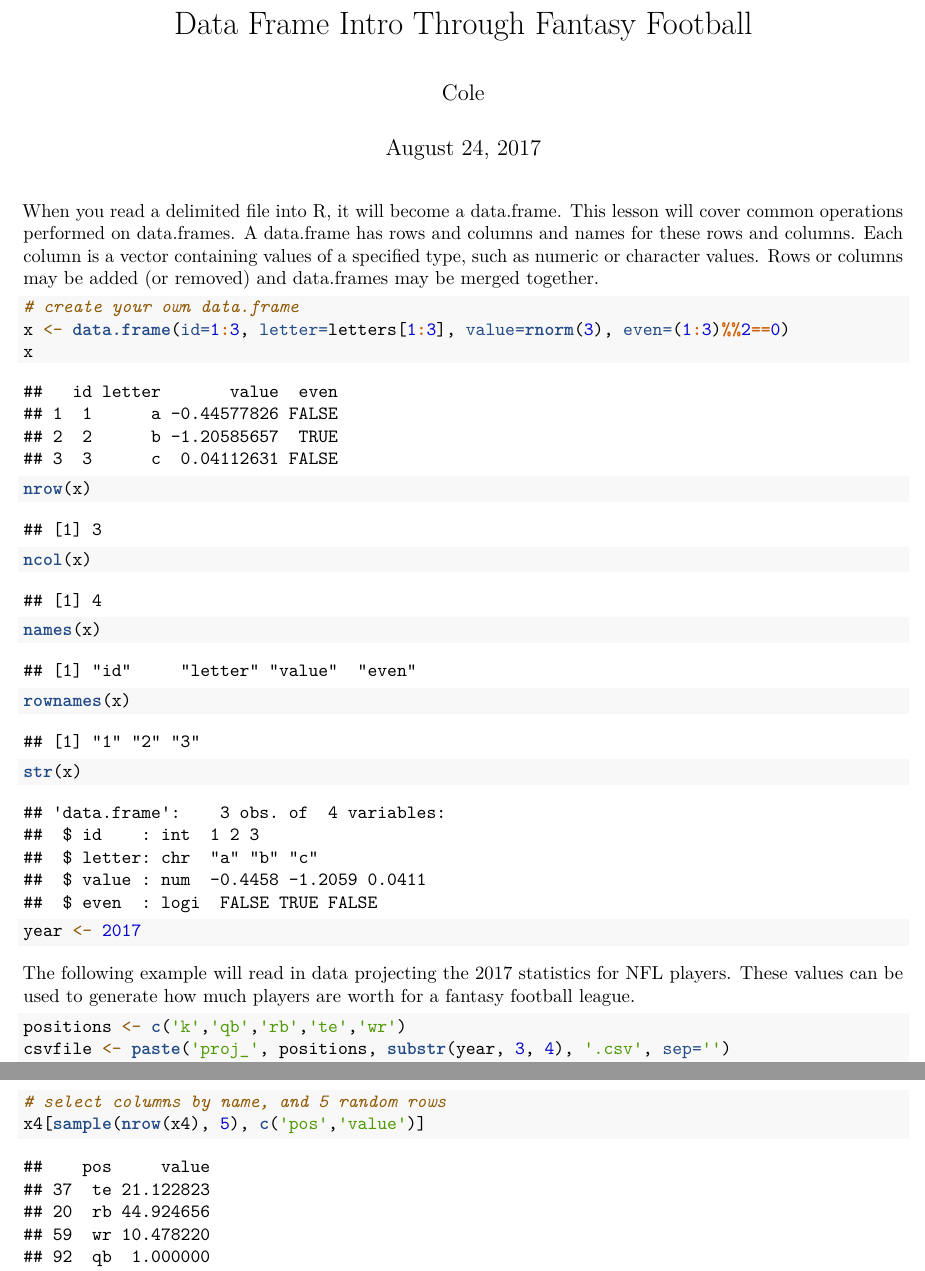
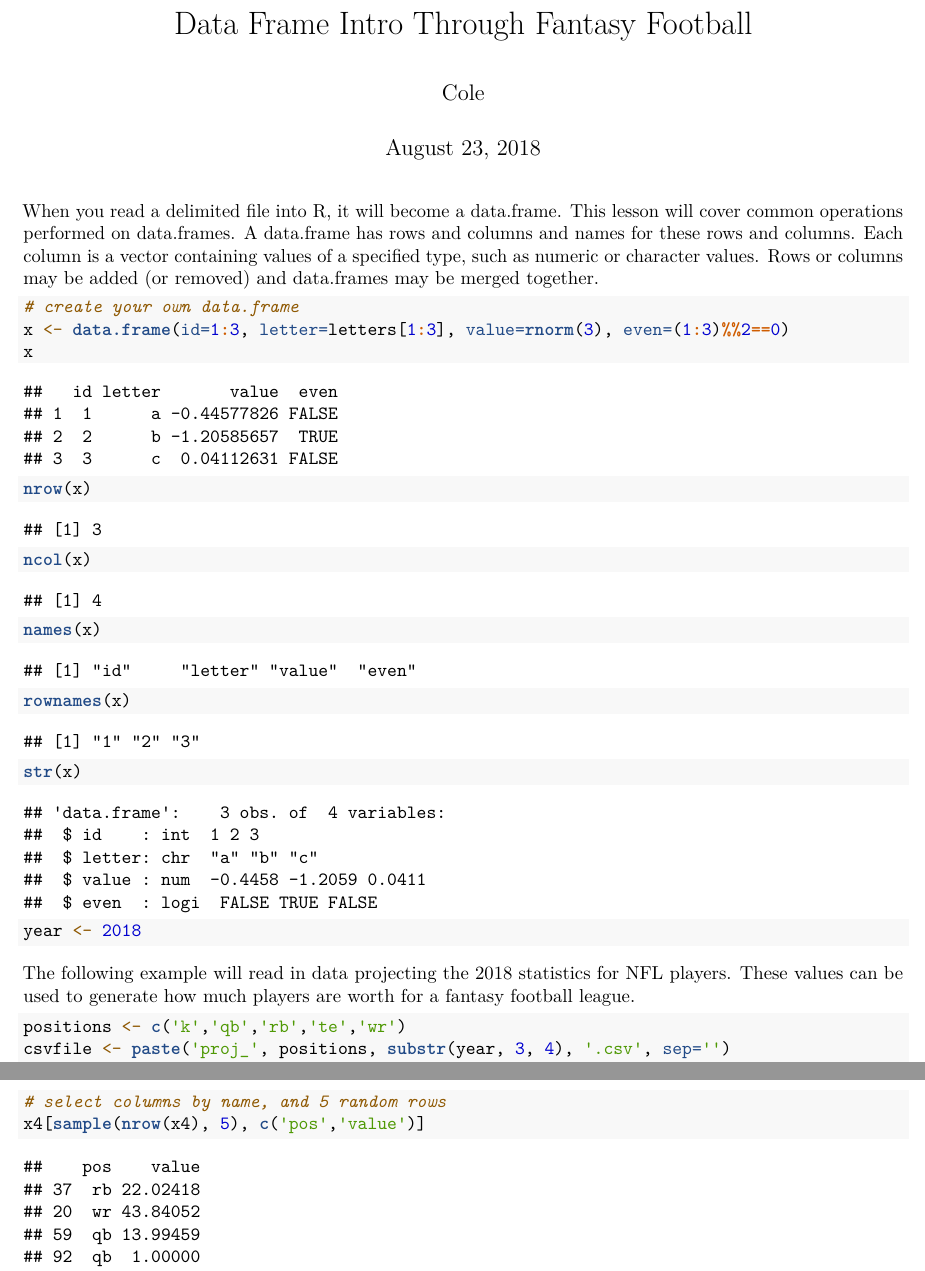
Before and after one commit to couthcommander/football-values, an R Markdown document (df_intro.Rmd): two parts of pages 1 and 6 of 10, joined at a grey line, cut so that both start at the same text. Rendered offline with R 4.5, knitr and Pandoc, then LaTeX, with nearby package versions; code that draws random numbers runs with fixed seeds of ours; common packages that the code uses without loading them are loaded.

Commit message:
update intro year

````diff
--- a/df_intro.Rmd
+++ b/df_intro.Rmd
@@ -1,7 +1,7 @@
 ---
 title: "Data Frame Intro Through Fantasy Football"
 author: "Cole"
-date: "August 24, 2017"
+date: "August 23, 2018"
 output: pdf_document
 ---
 
@@ -16,7 +16,7 @@ ncol(x)
 names(x)
 rownames(x)
 str(x)
-year <- 2017
+year <- 2018
 ```
 
 The following example will read in data projecting the `r year` statistics for NFL players.  These values can be used to generate how much players are worth for a fantasy football league.
````
